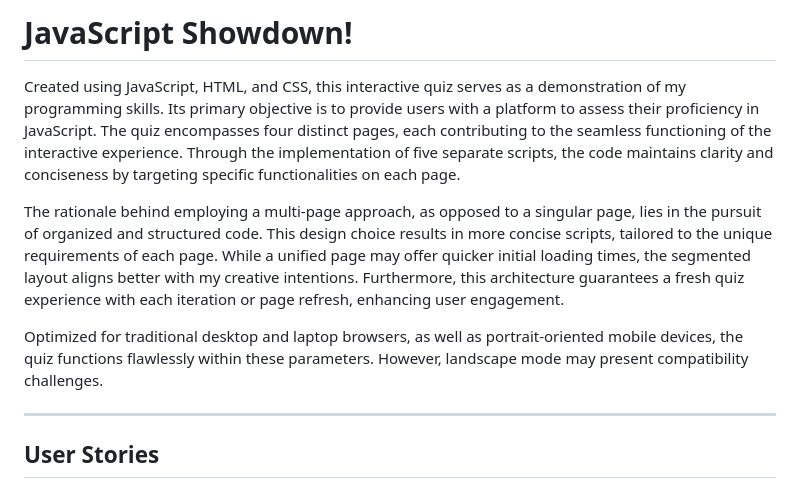
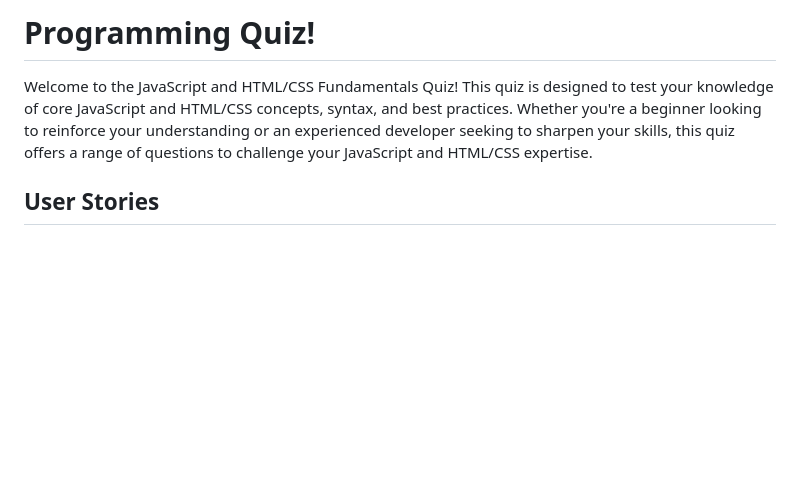
Before and after one commit to mehatabpathan/quiz-game, a Markdown page: README.md, the part around the change. GitHub-like rendering; blank space fills up the shorter version.

Commit message:
adding description for readme

```diff
--- a/README.md
+++ b/README.md
@@ -1,12 +1,7 @@
-# JavaScript Showdown!
+# Programming Quiz!
 
-Created using JavaScript, HTML, and CSS, this interactive quiz serves as a demonstration of my programming skills. Its primary objective is to provide users with a platform to assess their proficiency in JavaScript. The quiz encompasses four distinct pages, each contributing to the seamless functioning of the interactive experience. Through the implementation of five separate scripts, the code maintains clarity and conciseness by targeting specific functionalities on each page.
+Welcome to the JavaScript and HTML/CSS Fundamentals Quiz! This quiz is designed to test your knowledge of core JavaScript and HTML/CSS concepts, syntax, and best practices. Whether you're a beginner looking to reinforce your understanding or an experienced developer seeking to sharpen your skills, this quiz offers a range of questions to challenge your JavaScript and HTML/CSS expertise.
 
-The rationale behind employing a multi-page approach, as opposed to a singular page, lies in the pursuit of organized and structured code. This design choice results in more concise scripts, tailored to the unique requirements of each page. While a unified page may offer quicker initial loading times, the segmented layout aligns better with my creative intentions. Furthermore, this architecture guarantees a fresh quiz experience with each iteration or page refresh, enhancing user engagement.
-
-Optimized for traditional desktop and laptop browsers, as well as portrait-oriented mobile devices, the quiz functions flawlessly within these parameters. However, landscape mode may present compatibility challenges.
-
----
 ## User Stories
 - As a user, I want to be able to start the quiz and see the first question.
 - As a user, I want to see a progress indicator showing the current question number out of the total questions.
```
